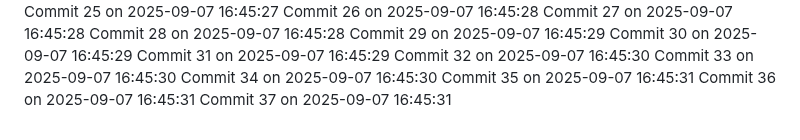
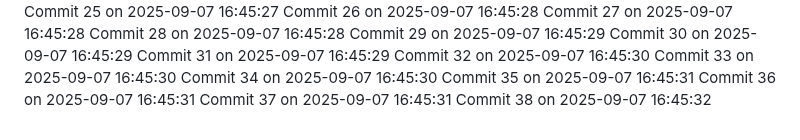
Before and after one commit to YounisDany/menuee, a Markdown page: activity.md, the part around the change. GitHub-like rendering.

Commit message:
Auto commit 38 2025-09-07 16:45:32

```diff
--- a/activity.md
+++ b/activity.md
@@ -2036,3 +2036,4 @@ Commit 34 on 2025-09-07 16:45:30
 Commit 35 on 2025-09-07 16:45:31
 Commit 36 on 2025-09-07 16:45:31
 Commit 37 on 2025-09-07 16:45:31
+Commit 38 on 2025-09-07 16:45:32
```
